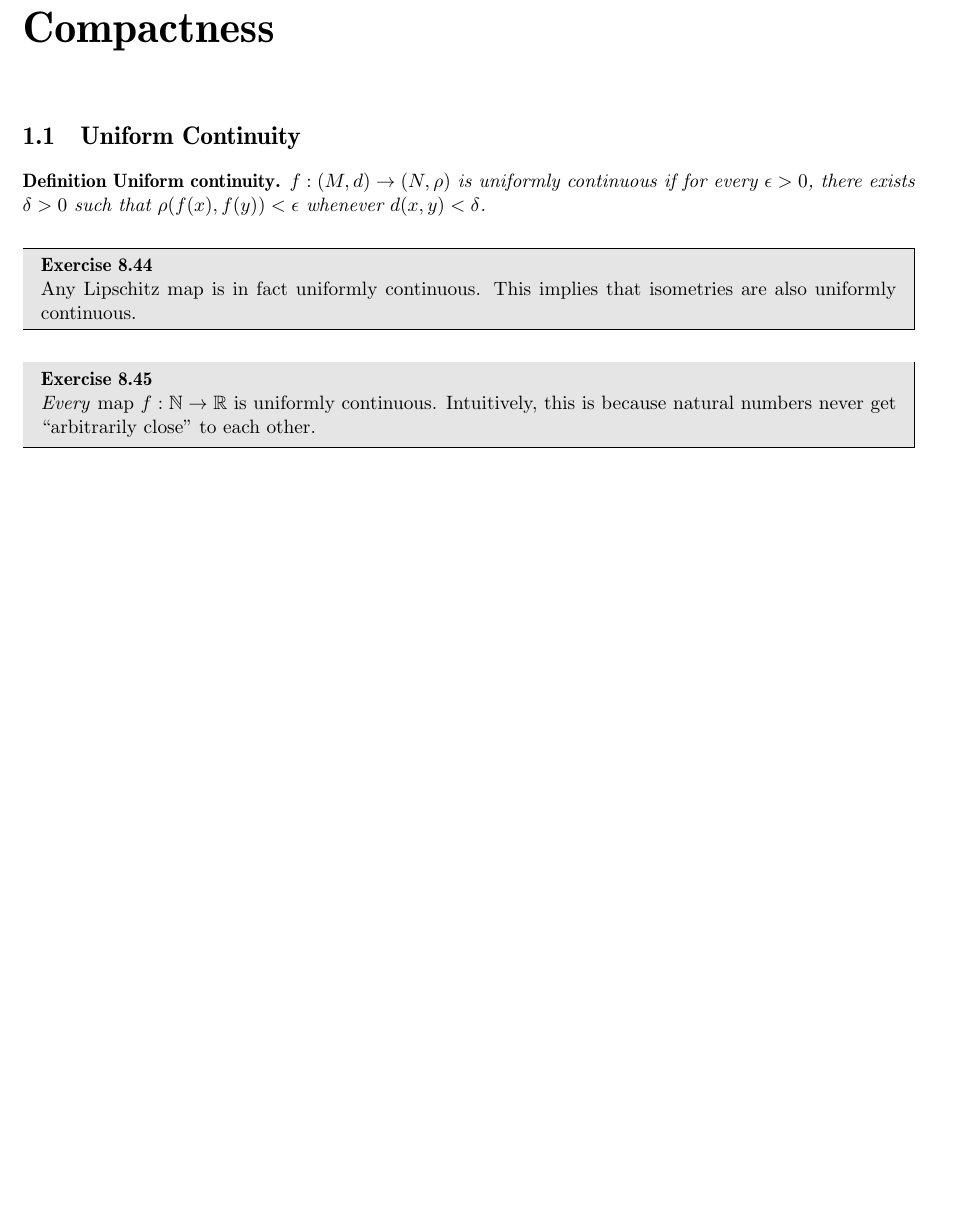
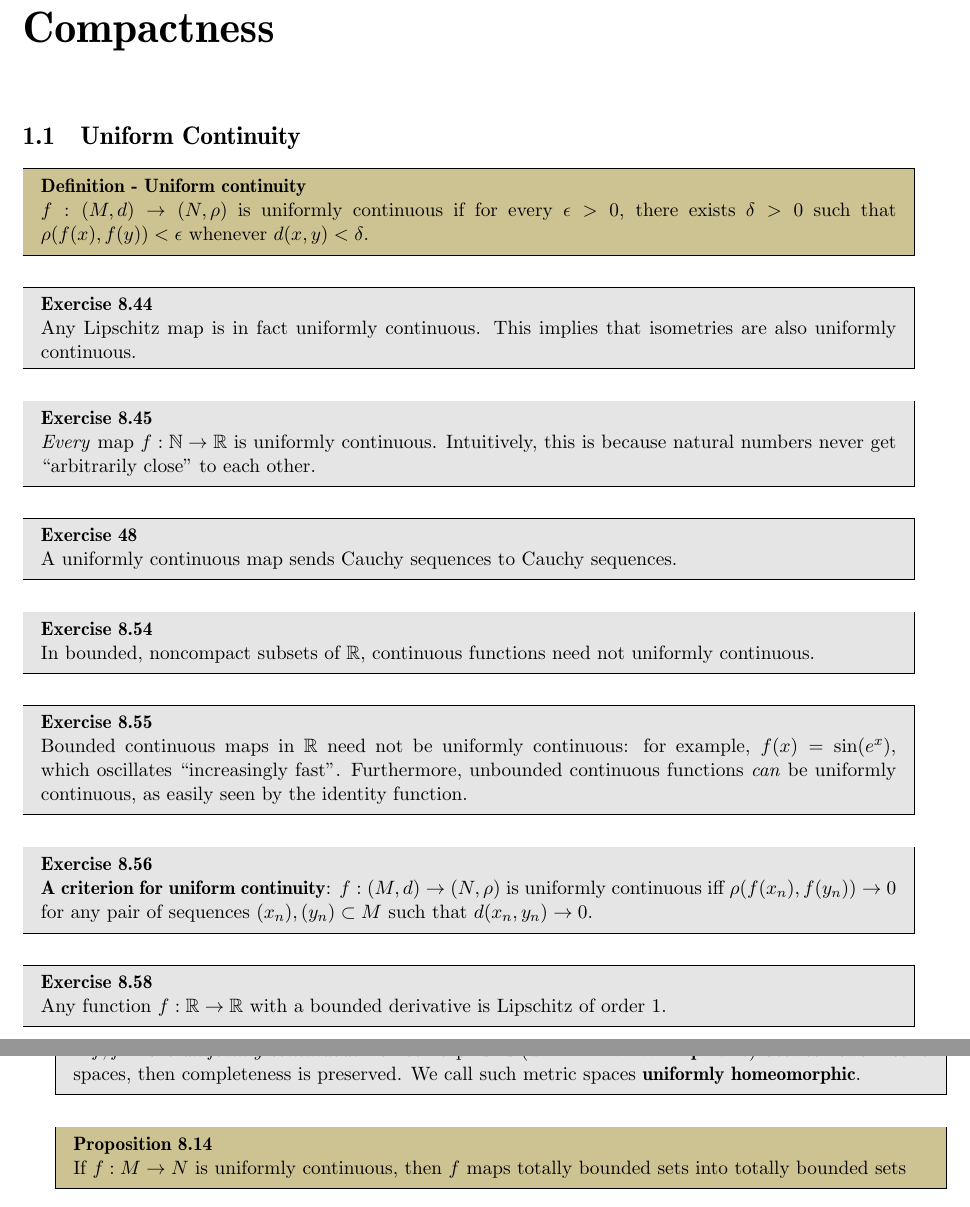
Before and after one commit to geomlyd/math_solutions, a LaTeX book (carothers_ra/results_summary.tex, which reads carothers_ra/ch8_summary.tex, common/environment.tex): part of page 5 of 5 before the commit and two parts of pages 5 and 6 of 6 after it, the two joined at a grey line, cut so that both start at the same text, the shorter picture padded with empty space. Compiled offline with pdfLaTeX.

Commit message:
Carothers Exercise 8.55, 8.61

```diff
--- a/carothers_ra/ch8_summary.tex
+++ b/carothers_ra/ch8_summary.tex
@@ -15,3 +15,34 @@
     \textit{Every} map $f: \mathbb{N} \rightarrow \mathbb{R}$ is uniformly continuous.
     Intuitively, this is because natural numbers never get ``arbitrarily close'' to each other.
 \end{exercise}
+
+\begin{exercise}{48}
+    A uniformly continuous map sends Cauchy sequences to Cauchy sequences.
+\end{exercise}
+
+\begin{exercise}{8.54}
+    In bounded, noncompact subsets of $\mathbb{R}$, continuous functions need not uniformly continuous.
+\end{exercise}
+
+\begin{exercise}{8.55}
+    Bounded continuous maps in $\mathbb{R}$ need not be uniformly continuous: for example, $f(x) = \sin(e^x)$, which oscillates ``increasingly fast''.
+    Furthermore, unbounded continuous functions \textit{can} be uniformly continuous, as easily seen by the identity function.
+\end{exercise}
+
+\begin{exercise}{8.56}
+    \textbf{A criterion for uniform continuity}: $f: (M, d) \rightarrow (N, \rho)$ is uniformly continuous iff $\rho(f(x_n), f(y_n)) \rightarrow 0$ for any pair of sequences $(x_n), (y_n) \subset M$ such that $d(x_n, y_n) \rightarrow 0$.
+\end{exercise}
+
+\begin{exercise}{8.58}
+    Any function $f: \mathbb{R} \rightarrow \mathbb{R}$ with a bounded derivative is Lipschitz of order 1.
+\end{exercise}
+
+\begin{exercise}{8.61}
+    In general, we know that completeness is not necessarily maintained by homeomorphisms.
+    However, if $f, f^{-1}$ are \textit{uniformly continuous} homeomorphisms (\textbf{uniform homeomorphisms}) between two metric spaces, then completeness is preserved.
+    We call such metric spaces $\textbf{uniformly homeomorphic}$.
+\end{exercise}
+
+\begin{proposition}{8.14}
+    If $f: M \rightarrow N$ is uniformly continuous, then $f$ maps totally bounded sets into totally bounded sets
+\end{proposition}
--- a/common/environment.tex
+++ b/common/environment.tex
@@ -10,7 +10,7 @@
 
 \usepackage{mathrsfs} % This allows for the use of \mathscr{P} which is the same font used for the powerset notation in Velleman's book.
 
-\newtheorem{corollary}{Corollary}
+% \newtheorem{corollary}{Corollary}
 \usepackage{graphicx}
 \usepackage{tikz}
 \usetikzlibrary{arrows}
@@ -70,9 +89,9 @@
   {\endinnercustomgeneric}
 }
 
-\newcustomtheorem{theorem}{Theorem}
-\newcustomtheorem{definition}{Definition}
-\newcustomtheorem{lemma}{Lemma}
+% \newcustomtheorem{theorem}{Theorem}
+% \newcustomtheorem{definition}{Definition}
+% \newcustomtheorem{lemma}{Lemma}
 
 
   \setlength{\parindent}{0pt}
```
Also changed, not shown: carothers_ra/ch8.tex (+16 -4 lines), carothers_ra/main.pdf, carothers_ra/results_summary.pdf, common/environment.tex (19 more changed lines).
